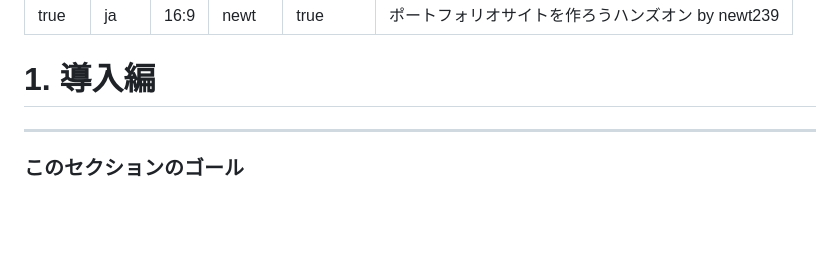
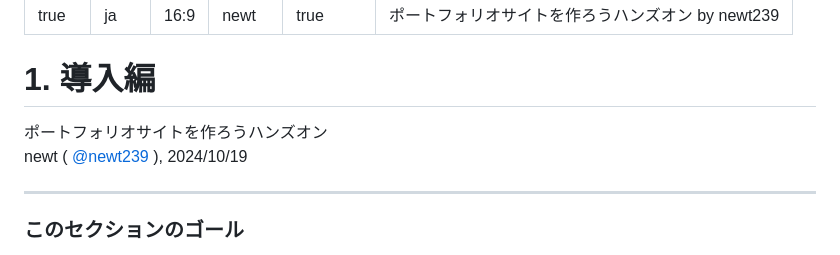
Before and after one commit to SIT-DigiCre/handson-portfolio, a Markdown page: 01-introduction.md, the part around the change printed below. Drawn GitHub-style; blank space fills up the shorter version.

```diff
--- a/01-introduction.md
+++ b/01-introduction.md
@@ -11,5 +11,12 @@ footer: "ポートフォリオサイトを作ろうハンズオン by newt239"
 
 # 1. 導入編
+
+<div style="text-align:right;position:fixed;bottom:3rem;right:3rem;">
+ポートフォリオサイトを作ろうハンズオン
+
+newt ( [@newt239](https://newt239.dev/) ), 2024/10/19
+
+</div>
 
 ---
 
```
Also changed, not shown: other parts of 01-introduction.md (+1 -1 lines), 02-basic_practice.md (+5 -4 lines).
